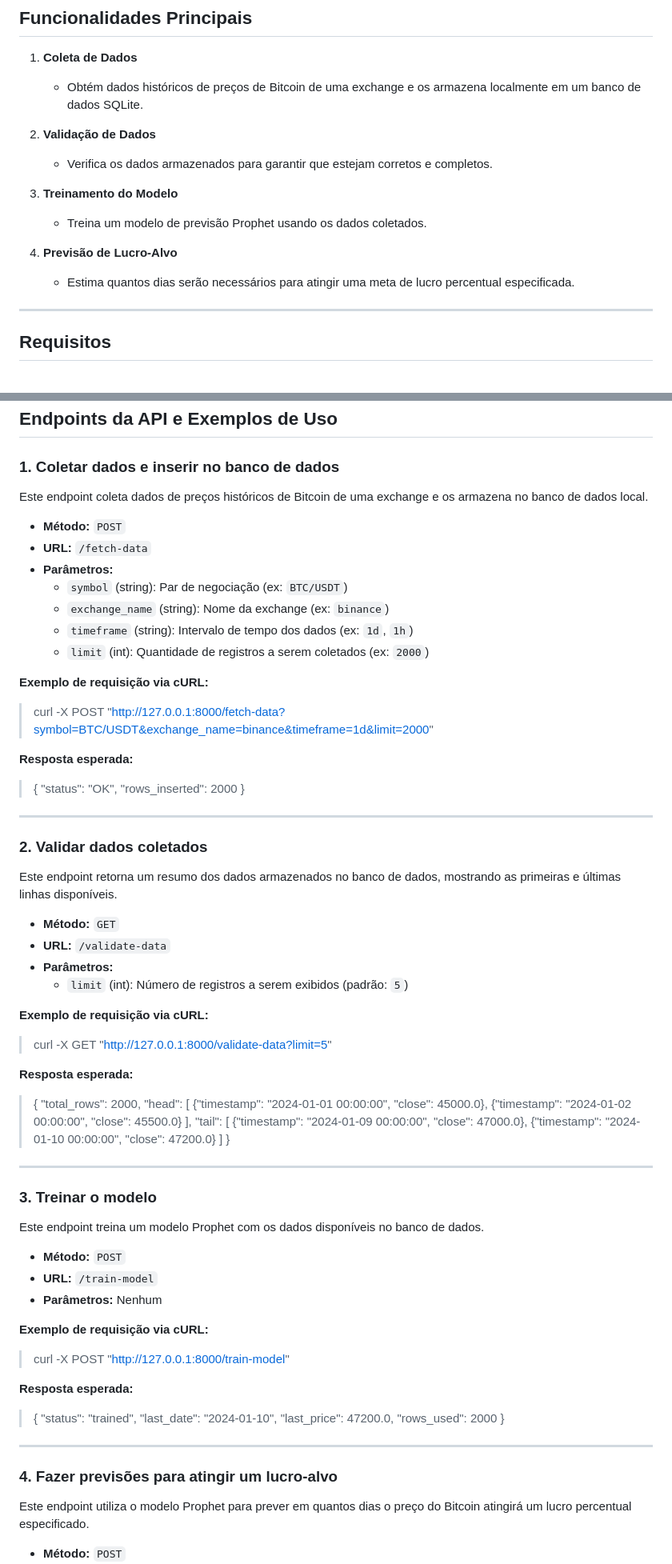
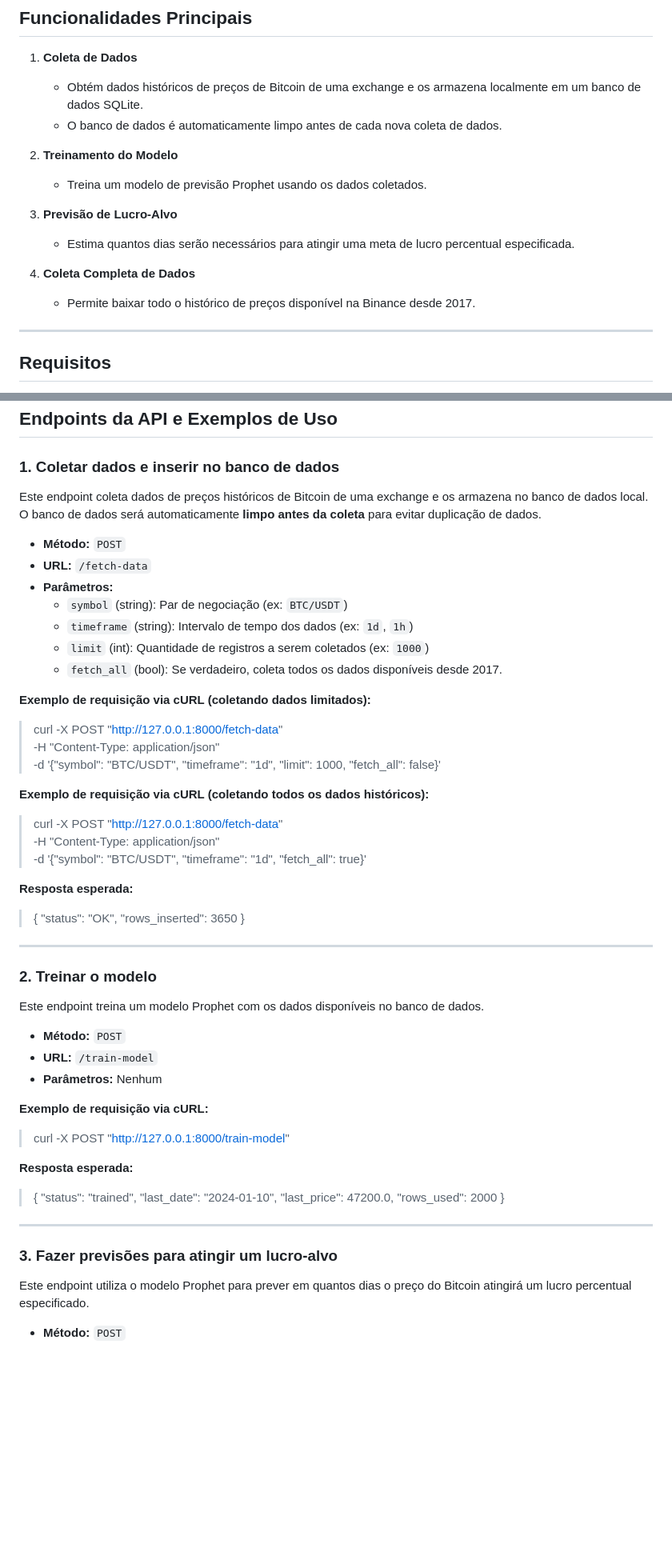
Before and after one commit to ybraz/bitcoin_forecast, a Markdown page: README.md, 2 parts joined by grey strips. Shown at 80% size. GitHub-like rendering; blank space fills up the shorter version.

Commit message:
Atualizacão diária

```diff
--- a/README.md
+++ b/README.md
@@ -6,15 +6,16 @@ Esta API permite a coleta de dados históricos de preços do Bitcoin, o treiname
 
 1. **Coleta de Dados**
    - Obtém dados históricos de preços de Bitcoin de uma exchange e os armazena localmente em um banco de dados SQLite.
+   - O banco de dados é automaticamente limpo antes de cada nova coleta de dados.
 
-2. **Validação de Dados**
-   - Verifica os dados armazenados para garantir que estejam corretos e completos.
-
-3. **Treinamento do Modelo**
+2. **Treinamento do Modelo**
    - Treina um modelo de previsão Prophet usando os dados coletados.
 
-4. **Previsão de Lucro-Alvo**
+3. **Previsão de Lucro-Alvo**
    - Estima quantos dias serão necessários para atingir uma meta de lucro percentual especificada.
+
+4. **Coleta Completa de Dados**
+   - Permite baixar todo o histórico de preços disponível na Binance desde 2017.
 
 ---
 
@@ -46,59 +47,38 @@ Antes de iniciar, instale as dependências necessárias com o seguinte comando:
 
 ### 1. Coletar dados e inserir no banco de dados
 
-Este endpoint coleta dados de preços históricos de Bitcoin de uma exchange e os armazena no banco de dados local.
+Este endpoint coleta dados de preços históricos de Bitcoin de uma exchange e os armazena no banco de dados local. O banco de dados será automaticamente **limpo antes da coleta** para evitar duplicação de dados.
 
 - **Método:** `POST`
 - **URL:** `/fetch-data`
 - **Parâmetros:**
   - `symbol` (string): Par de negociação (ex: `BTC/USDT`)
-  - `exchange_name` (string): Nome da exchange (ex: `binance`)
   - `timeframe` (string): Intervalo de tempo dos dados (ex: `1d`, `1h`)
-  - `limit` (int): Quantidade de registros a serem coletados (ex: `2000`)
+  - `limit` (int): Quantidade de registros a serem coletados (ex: `1000`)
+  - `fetch_all` (bool): Se verdadeiro, coleta todos os dados disponíveis desde 2017.
 
-**Exemplo de requisição via cURL:**
+**Exemplo de requisição via cURL (coletando dados limitados):**
 
-> curl -X POST "http://127.0.0.1:8000/fetch-data?symbol=BTC/USDT&exchange_name=binance&timeframe=1d&limit=2000"
+> curl -X POST "http://127.0.0.1:8000/fetch-data" \
+>   -H "Content-Type: application/json" \
+>   -d '{"symbol": "BTC/USDT", "timeframe": "1d", "limit": 1000, "fetch_all": false}'
+
+**Exemplo de requisição via cURL (coletando todos os dados históricos):**
+
+> curl -X POST "http://127.0.0.1:8000/fetch-data" \
+>   -H "Content-Type: application/json" \
+>   -d '{"symbol": "BTC/USDT", "timeframe": "1d", "fetch_all": true}'
 
 **Resposta esperada:**
 
 > {
 >   "status": "OK",
->   "rows_inserted": 2000
+>   "rows_inserted": 3650
 > }
 
 ---
 
-### 2. Validar dados coletados
-
-Este endpoint retorna um resumo dos dados armazenados no banco de dados, mostrando as primeiras e últimas linhas disponíveis.
-
-- **Método:** `GET`
-- **URL:** `/validate-data`
-- **Parâmetros:**
-  - `limit` (int): Número de registros a serem exibidos (padrão: `5`)
-
-**Exemplo de requisição via cURL:**
-
-> curl -X GET "http://127.0.0.1:8000/validate-data?limit=5"
-
-**Resposta esperada:**
-
-> {
->   "total_rows": 2000,
->   "head": [
->     {"timestamp": "2024-01-01 00:00:00", "close": 45000.0},
->     {"timestamp": "2024-01-02 00:00:00", "close": 45500.0}
->   ],
->   "tail": [
->     {"timestamp": "2024-01-09 00:00:00", "close": 47000.0},
->     {"timestamp": "2024-01-10 00:00:00", "close": 47200.0}
->   ]
-> }
-
----
-
-### 3. Treinar o modelo
+### 2. Treinar o modelo
 
 Este endpoint treina um modelo Prophet com os dados disponíveis no banco de dados.
 
@@ -121,7 +101,7 @@ Este endpoint treina um modelo Prophet com os dados disponíveis no banco de dad
 
 ---
 
-### 4. Fazer previsões para atingir um lucro-alvo
+### 3. Fazer previsões para atingir um lucro-alvo
 
 Este endpoint utiliza o modelo Prophet para prever em quantos dias o preço do Bitcoin atingirá um lucro percentual especificado.
 
```
Also changed, not shown: other parts of README.md (+14 -2 lines).
